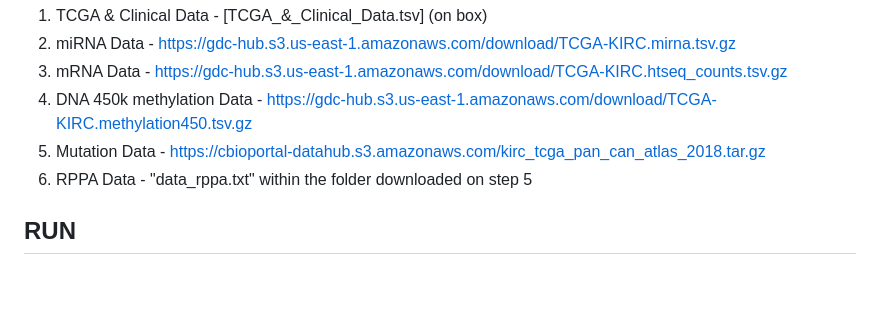
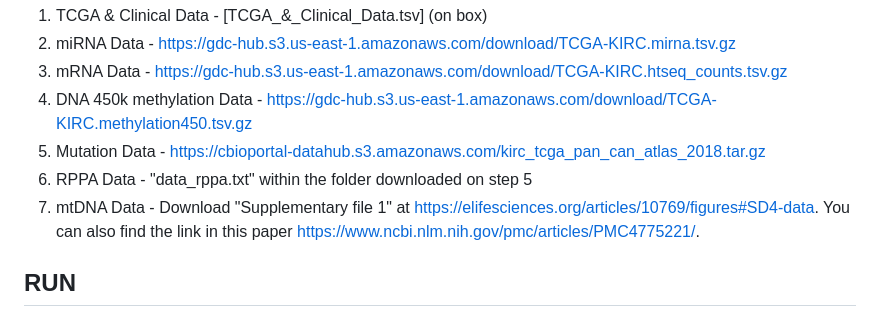
Before and after one commit to ConnorP778/Capstone2024ccRCC, a Markdown page: README.md, the part around the change. Drawn GitHub-style; blank space fills up the shorter version.

```diff
--- a/README.md
+++ b/README.md
@@ -12,7 +12,7 @@ The analyses in this project rely on data from The Cancer Genome Atlas (TCGA). Y
 4. DNA 450k methylation Data - https://gdc-hub.s3.us-east-1.amazonaws.com/download/TCGA-KIRC.methylation450.tsv.gz
 5. Mutation Data - https://cbioportal-datahub.s3.amazonaws.com/kirc_tcga_pan_can_atlas_2018.tar.gz
 6. RPPA Data - "data_rppa.txt" within the folder downloaded on step 5
-
+7. mtDNA Data - Download "Supplementary file 1" at https://elifesciences.org/articles/10769/figures#SD4-data. You can also find the link in this paper https://www.ncbi.nlm.nih.gov/pmc/articles/PMC4775221/.
 
 ## RUN
 Hooray! You have downloaded all the requisite data, now let's generate results. The folders for generating each figure are labeled with numbers. **The folders should be run in this order: 1, 2, 5, 6, 3, 4.** If a figure requires multiple scripts, the scripts will be labeled in order as well (ie 1.datapreprocessing should be run first). **Each script will only have one variable that needs to be modified, called "base_dir". This will be the path to wherever you are storing this repo.** Be sure to include "/" at the end of the base_dir variable.
```
